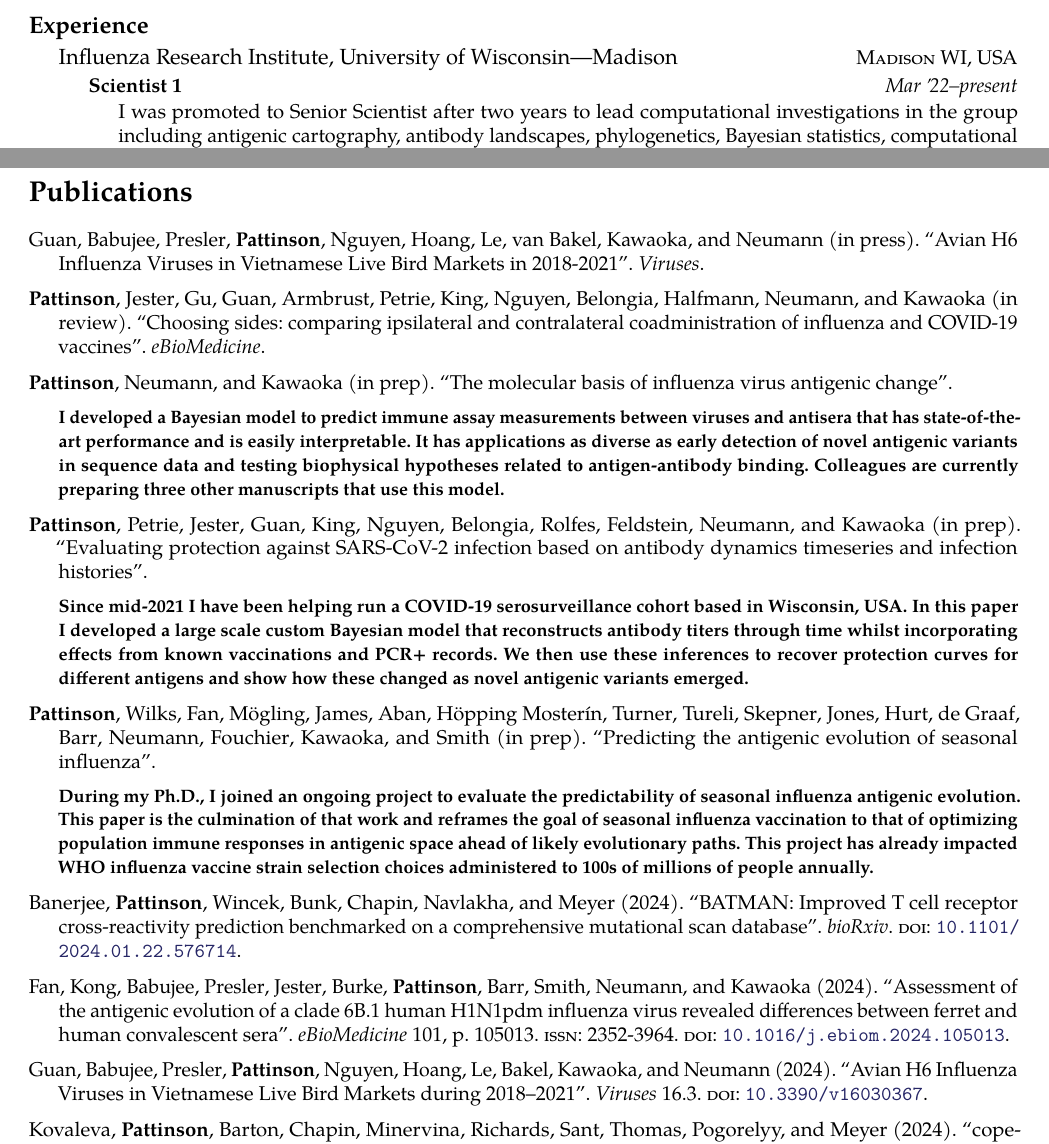
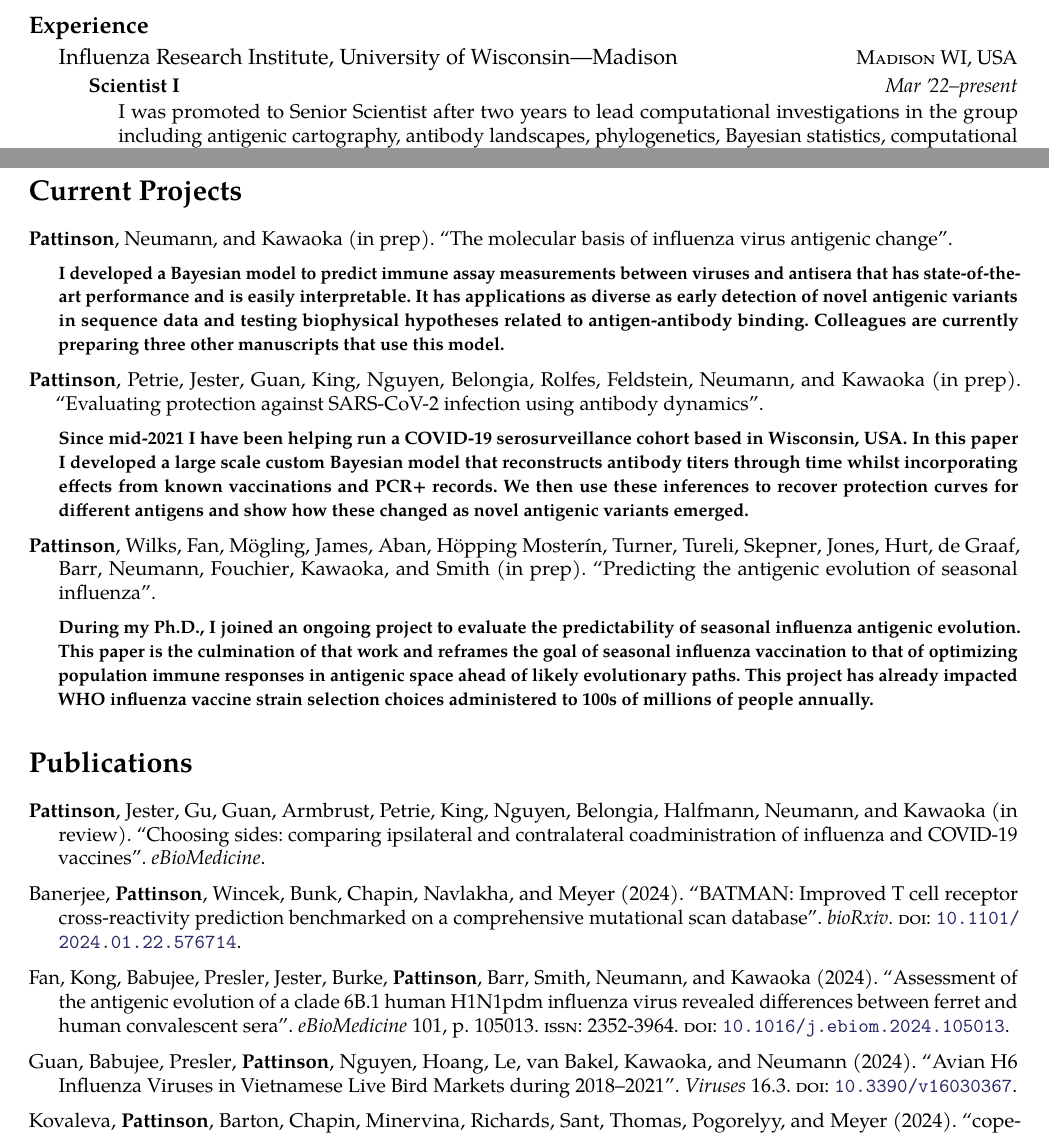
Before and after one commit to davipatti/cv, a LaTeX CV (cv.tex, which reads ref.bib): two parts of pages 1 and 2 of 3, joined at a grey line, cut so that both start at the same text. Compiled offline with pdfLaTeX.

Commit message:
Moved current projects into 'Projects' section. Deleted duplicated publication. Closes #1.

```diff
--- a/cv.tex
+++ b/cv.tex
@@ -9,6 +9,8 @@
     style=authoryear
 ]{biblatex}
 \addbibresource{ref.bib}
+
+\DeclareBibliographyCategory{projects}
 
 % Slightly more space between bib items
 \setlength{\bibitemsep}{1.5\itemsep}
@@ -81,7 +83,7 @@
 {Influenza Research Institute, {University of Wisconsin---Madison}}{\textsc{Madison WI, USA}}{
 
   \headedsubsection
-  {Scientist 1}  % https://hr.wisc.edu/standard-job-descriptions/?q=RE043
+  {Scientist I}  % https://hr.wisc.edu/standard-job-descriptions/?q=RE043
   {Mar \apo22--present}
   {
 
@@ -181,8 +183,12 @@
 {English \emph{(mother tongue)}, German\emph{(elementary)}.}
 
 
+\nocite{*}
 
-\nocite{*}
-\printbibliography[title=Publications]
+\addtocategory{projects}{pattinson.2024.2,pattinson.2024.3,pattinson.2024.4}
+
+\printbibliography[title=Current Projects,category=projects]
+
+\printbibliography[title=Publications,notcategory=projects]
 
 \end{document}
--- a/ref.bib
+++ b/ref.bib
@@ -208,8 +208,7 @@ keywords = {}
 
 @article{pattinson.2024.3,
 year    = {in prep},
-title   = {{Evaluating protection against SARS-CoV-2 infection based on antibody dynamics
-timeseries and infection  histories}},
+title   = {{Evaluating protection against SARS-CoV-2 infection using antibody dynamics}},
 author  =  {\bf{Pattinson} and Petrie and Jester and Guan and King and Nguyen and
 Belongia and Rolfes and Feldstein and Neumann and Kawaoka},
 
@@ -303,7 +302,7 @@ volume = {101}
 }
 
 @article{v16030367,
-    author = {Guan and Babujee and Presler and \bf{Pattinson} and Nguyen and Hoang and Le and Bakel and Kawaoka and Neumann},
+    author = {Guan and Babujee and Presler and \bf{Pattinson} and Nguyen and Hoang and Le and {van Bakel} and Kawaoka and Neumann},
     title = {Avian H6 Influenza Viruses in Vietnamese Live Bird Markets during 2018–2021},
     journal = {Viruses},
     volume = {16},
@@ -312,10 +311,3 @@ volume = {101}
     article-number = {367},
     doi = {10.3390/v16030367}
 }
-
-@article {Guan2024,
-    title = {Avian H6 Influenza Viruses in Vietnamese Live Bird Markets in 2018-2021},
-    author = {Guan and Babujee and Presler and {\bf Pattinson} and Nguyen and Hoang and Le and {van Bakel} and Kawaoka and Neumann},
-    journal = {Viruses},
-    year = {in press}
-}
```
Also changed, not shown: cv.pdf.
